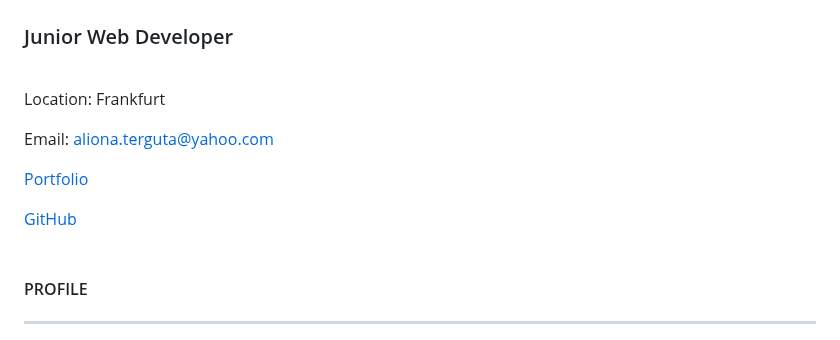
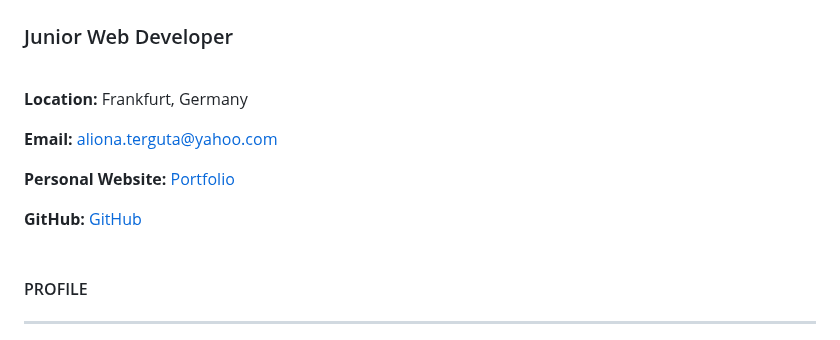
Before and after one commit to alionaterguta/rsschool-cv, a Markdown page: README.md, the part around the change. GitHub-like rendering.

```diff
--- a/README.md
+++ b/README.md
@@ -4,13 +4,13 @@
 
 <br />
 
-Location: Frankfurt
+**Location:** Frankfurt, Germany
 
-Email: aliona.terguta@yahoo.com
+**Email:** aliona.terguta@yahoo.com
 
-[Portfolio](https://alionaterguta.github.io/portfolio/)
+**Personal Website:** [Portfolio](https://alionaterguta.github.io/portfolio/)
 
-[GitHub](https://github.com/alionaterguta/)
+**GitHub:** [GitHub](https://github.com/alionaterguta/)
 <br />
 <br />
 
```
